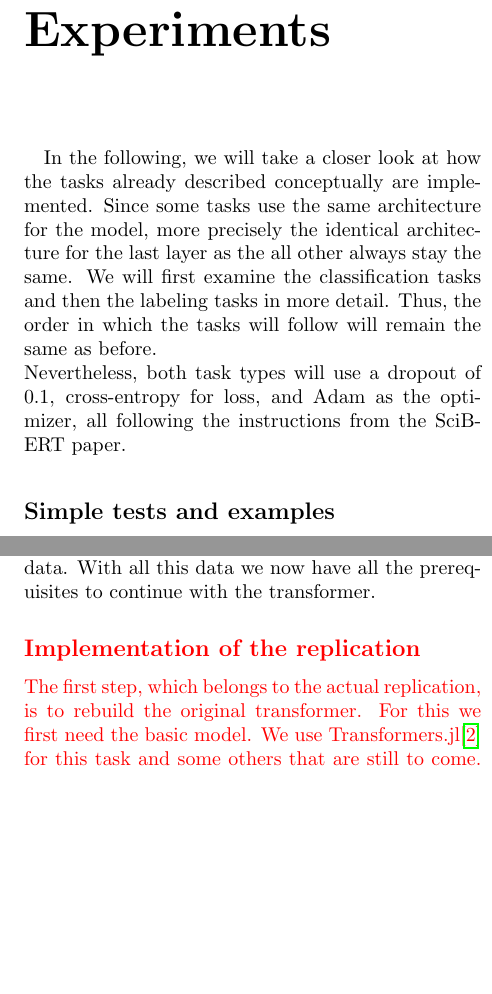
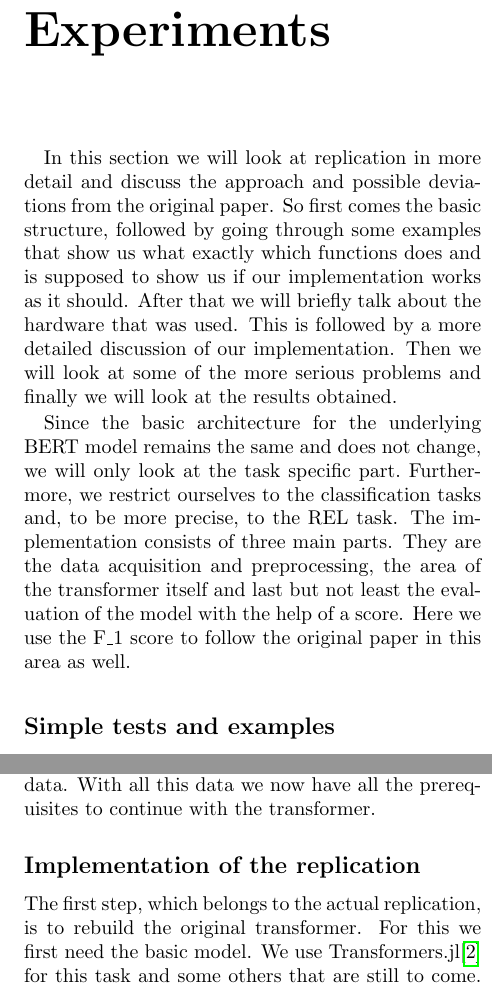
Before and after one commit to JanNiklasWeder/reproducibility-scibert, a LaTeX thesis (bericht/document.tex, which reads bericht/sections/experiments.tex): two parts of the columns of pages 10 and 12 of 17, joined at a grey line, cut so that both start at the same text, the shorter picture padded with empty space. Compiled offline with pdfLaTeX.

Commit message:
Revised chapter Experiments (Language)

```diff
--- a/bericht/sections/experiments.tex
+++ b/bericht/sections/experiments.tex
@@ -12,8 +12,9 @@
 %	\item finetuning for 2 to 5 epochs
 %\end{itemize}
 %\color{black}
-In the following, we will take a closer look at how the tasks already described conceptually are implemented. Since some tasks use the same architecture for the model, more precisely the identical architecture for the last layer as the all other always stay the same. We will first examine the classification tasks and then the labeling tasks in more detail. Thus, the order in which the tasks will follow will remain the same as before.\\
-Nevertheless, both task types will use a dropout of 0.1, cross-entropy for loss, and Adam as the optimizer, all following the instructions from the SciBERT paper.
+In this section we will look at replication in more detail and discuss the approach and possible deviations from the original paper. So first comes the basic structure, followed by going through some examples that show us what exactly which functions does and is supposed to show us if our implementation works as it should. After that we will briefly talk about the hardware that was used. This is followed by a more detailed discussion of our implementation. Then we will look at some of the more serious problems and finally we will look at the results obtained.
+
+Since the basic architecture for the underlying BERT model remains the same and does not change, we will only look at the task specific part. Furthermore, we restrict ourselves to the classification tasks and, to be more precise, to the REL task. The implementation consists of three main parts. They are the data acquisition and preprocessing, the area of the transformer itself and last but not least the evaluation of the model with the help of a score. Here we use the F\_1 score to follow the original paper in this area as well.
 
 \subsection{Simple tests and examples}
 To ensure that these individual areas function correctly and that errors have not already sneaked in here. There are several outputs that show the functionality in a small scale and can ideally catch some errors. These outputs can be found in the Jupyter Notebook under Tests. In this section, the first record and the corresponding label of the training dataset are displayed first. The same is repeated for the test data set. After these examples, a dry run of the tokenizer follows. This is to assure us that the tokenize function, which puts the data into a form that the transformer can read, is working correctly. This is shown with a sentence that leads to the same result both by hand and by the function.  Next, the tokenization of special tokens is examined. This is to guarantee that the special tokens needed for the NER task are correctly recognized and translated. This is followed by some examples that test the functionality of the loss function and the embedding of the previously translated sentence. At this point, however, the verification of correctness becomes difficult, since the interpretation of the representation of the CLS token is no longer directly evaluable for humans. Although it can be shown that this process functions and presumably also operates correctly, this example no longer guarantees this.  This is followed by the tests that refer to the evaluation, in other words to the F1 score.Here we first consider whether the formats have been converted correctly so that the Metric package which is used for the calculation can read them and then we briefly compare whether the example delivers the expected F1 score.
@@ -50,7 +51,6 @@ Since the data is already very close to the format that is necessary for the tra
 %Classic sequence classification tasks or text classification tasks, as they are called in the original paper, can be implemented in Julia without any particular challenges. Especially since the data is already available in a format that mostly only needs to be loaded and the task is only a transformation from a text to a single label. Together with the architecture for classification tasks already described, this makes the implementation of this task very easy. We just need to combine Bert and the classification layer and provide this model with the text and the label in the correct formats. This means, on the one hand, adding the "[CLS]" and "[SEP]" tokens to the text after preparing the text with the tokenizer and wordpiece and, on the other hand, preparing the labels in a format that can be read by the model, which transforms them into a "OneHotMatrix" for "Flux", corresponding to a one out of k representation per sequence.
 %\subsection{Relation Classification (REL)}
 
-\color{red}
 \subsection{Implementation of the replication}
 The first step, which belongs to the actual replication, is to rebuild the original transformer. For this we first need the basic model. We use Transformers.jl\cite{Cheng2020} for this task and some others that are still to come. This package includes some very helpful functions for handling transformers. These range from loss functions to wrappers that make it much easier to create new transformers. We therefore use Transformers.jl to load the base model and use set Classifier to replace the layers previously required for NSP and MLM with the ones we need. For the REL task, this means that the actual BERT architecture, as shown in the figure, should get an additional classifiaction layer. Here we use a dropout of 0.1 as described in the original paper. At this point we deviate somewhat from the original paper, which describes that the CLS layer is passed directly to the classifier layer. We realize this by using the loss function, which only passes forward the representation of the CLS token for the classification and not the representations of all individual tokens. We will discuss the loss function in more detail in the following. Another remark would be that here the classification layer is realized by a Dense layer using the Flux library. This layer can be seen as a fully connected one.  Now the optimizer is missing, which the same as in the orginal one also Adam. The batch size will be set to 1 due to the implementation here. This differs from the original paper which used 32. The main reason for this decision was that it created some problems using mini batches and so far not all of them could be solved. For this reason all following results will use a batch size of 1 or no batch.
 
```
Also changed, not shown: bericht/document.pdf, bericht/sections/experiments.tex (2 more changed lines).
